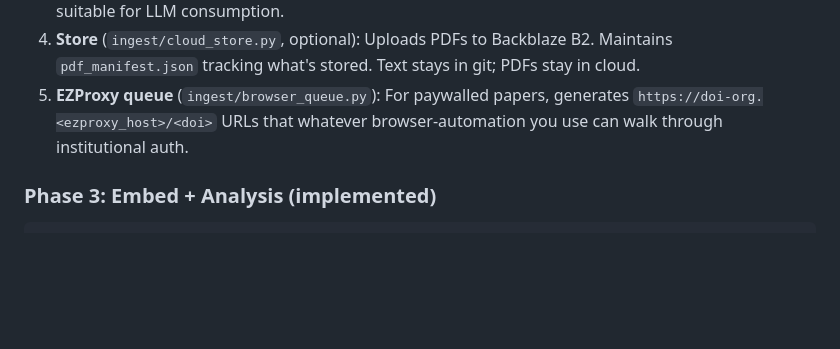
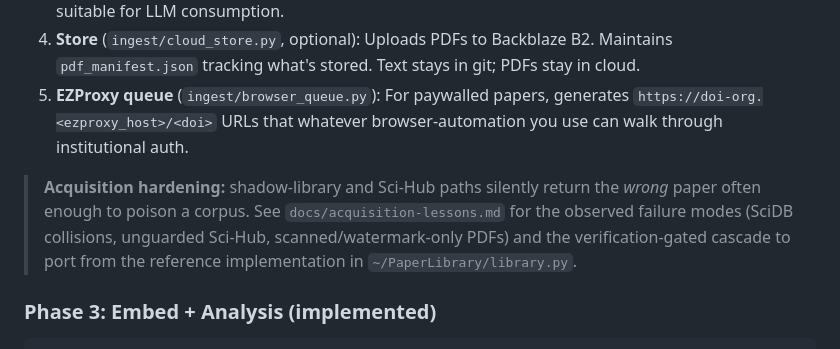
Before and after one commit to todd866/paperscope, a Markdown page: ARCHITECTURE.md, the part around the change. GitHub-like rendering; blank space fills up the shorter version.

```diff
--- a/ARCHITECTURE.md
+++ b/ARCHITECTURE.md
@@ -114,6 +114,8 @@ Output: digest.md + downloaded PDFs + extracted text
 3. **Extract** (`ingest/extract_text.py`): Uses PyMuPDF to pull plain text from PDFs. Outputs `.txt` files suitable for LLM consumption.
 4. **Store** (`ingest/cloud_store.py`, optional): Uploads PDFs to Backblaze B2. Maintains `pdf_manifest.json` tracking what's stored. Text stays in git; PDFs stay in cloud.
 5. **EZProxy queue** (`ingest/browser_queue.py`): For paywalled papers, generates `https://doi-org.<ezproxy_host>/<doi>` URLs that whatever browser-automation you use can walk through institutional auth.
+
+> **Acquisition hardening:** shadow-library and Sci-Hub paths silently return the *wrong* paper often enough to poison a corpus. See `docs/acquisition-lessons.md` for the observed failure modes (SciDB collisions, unguarded Sci-Hub, scanned/watermark-only PDFs) and the verification-gated cascade to port from the reference implementation in `~/PaperLibrary/library.py`.
 
 ### Phase 3: Embed + Analysis (implemented)
 
```
Also changed, not shown: docs/acquisition-lessons.md (added, +68 -0 lines).
